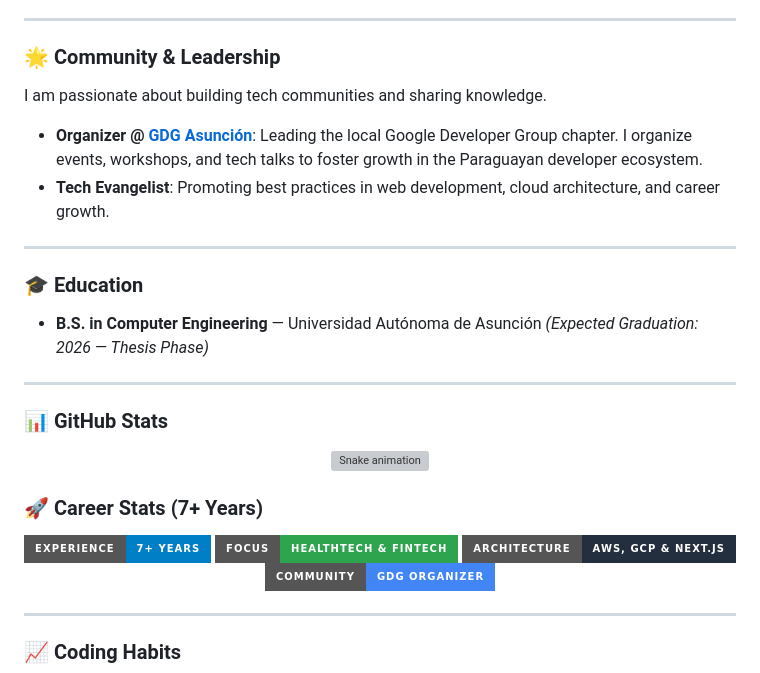
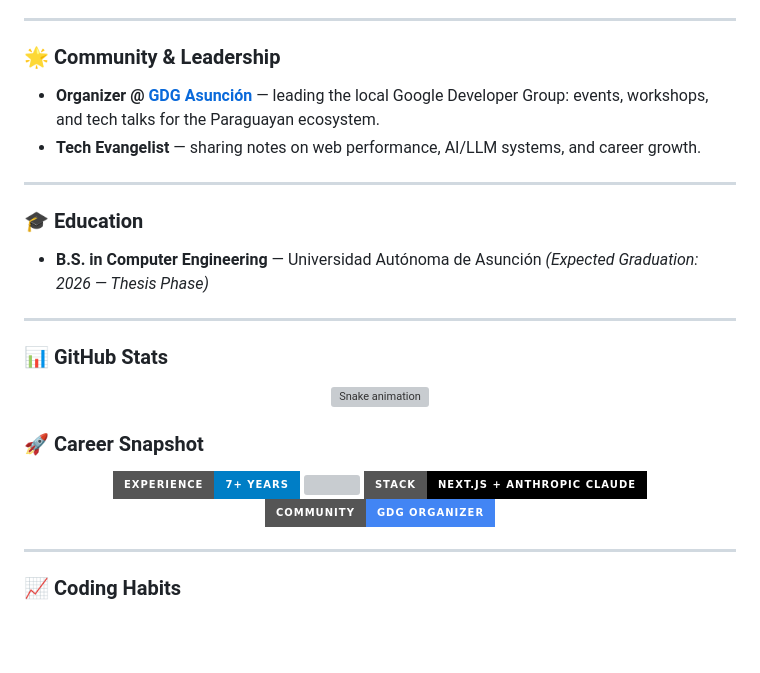
Before and after one commit to NeryC/NeryC, a Markdown page: README.md, the part around one of its changes. Rendered like a GitHub page; badges without logos; blank space fills up the shorter version; grey boxes are pictures that could not be loaded.

```diff
--- a/README.md
+++ b/README.md
@@ -62,10 +87,8 @@ Even though most of my work is in **private enterprise repositories**, here is a
 
 ### 🌟 Community & Leadership
 
-I am passionate about building tech communities and sharing knowledge.
-
-* **Organizer @ [GDG Asunción](https://gdg.community.dev/gdg-asuncion/)**: Leading the local Google Developer Group chapter. I organize events, workshops, and tech talks to foster growth in the Paraguayan developer ecosystem.
-* **Tech Evangelist**: Promoting best practices in web development, cloud architecture, and career growth.
+* **Organizer @ [GDG Asunción](https://gdg.community.dev/gdg-asuncion/)** — leading the local Google Developer Group: events, workshops, and tech talks for the Paraguayan ecosystem.
+* **Tech Evangelist** — sharing notes on web performance, AI/LLM systems, and career growth.
 
 ---
 
@@ -81,12 +104,12 @@ I am passionate about building tech communities and sharing knowledge.
   <img src="https://github.com/NeryC/NeryC/blob/output/github-contribution-grid-snake-dark.svg" alt="Snake animation" />
 </p>
 
-### 🚀 Career Stats (7+ Years)
+### 🚀 Career Snapshot
 
 <div align="center">
   <img src="https://img.shields.io/badge/Experience-7%2B_Years-blue?style=for-the-badge&logo=awesomelists&logoColor=white" />
-  <img src="https://img.shields.io/badge/Focus-HealthTech_%26_Fintech-2ea44f?style=for-the-badge&logo=react&logoColor=white" />
-  <img src="https://img.shields.io/badge/Architecture-AWS,_GCP_%26_Next.js-232f3e?style=for-the-badge&logo=amazon-aws&logoColor=white" />
+  <img src="https://img.shields.io/badge/Focus-AI%2FLLM_Systems_%26_HealthTech-2ea44f?style=for-the-badge&logo=anthropic&logoColor=white" />
+  <img src="https://img.shields.io/badge/Stack-Next.js_%2B_Anthropic_Claude-000000?style=for-the-badge&logo=vercel&logoColor=white" />
   <img src="https://img.shields.io/badge/Community-GDG_Organizer-4285F4?style=for-the-badge&logo=google&logoColor=white" />
 </div>
 
```
Also changed, not shown: other parts of README.md (+64 -39 lines).
